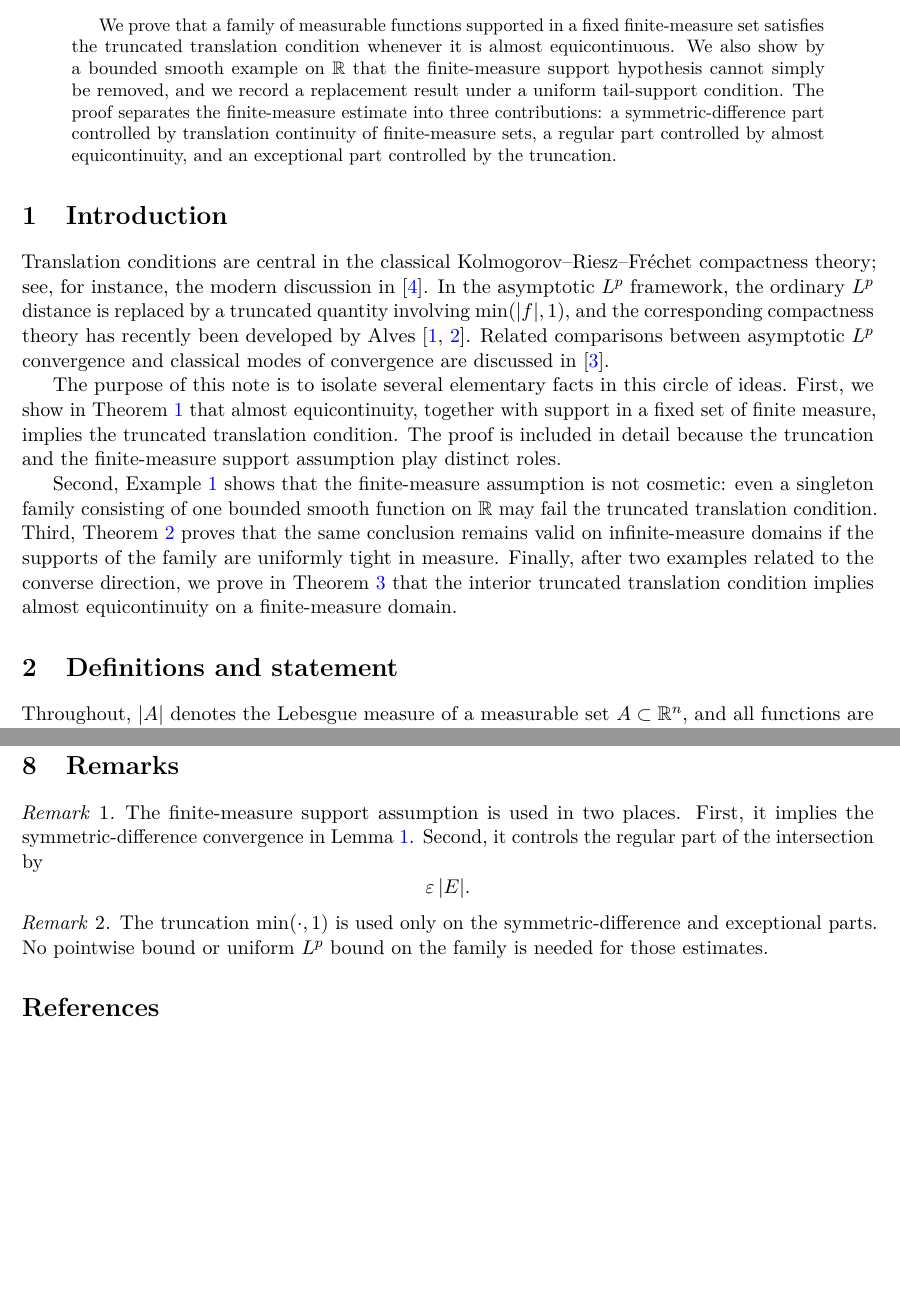
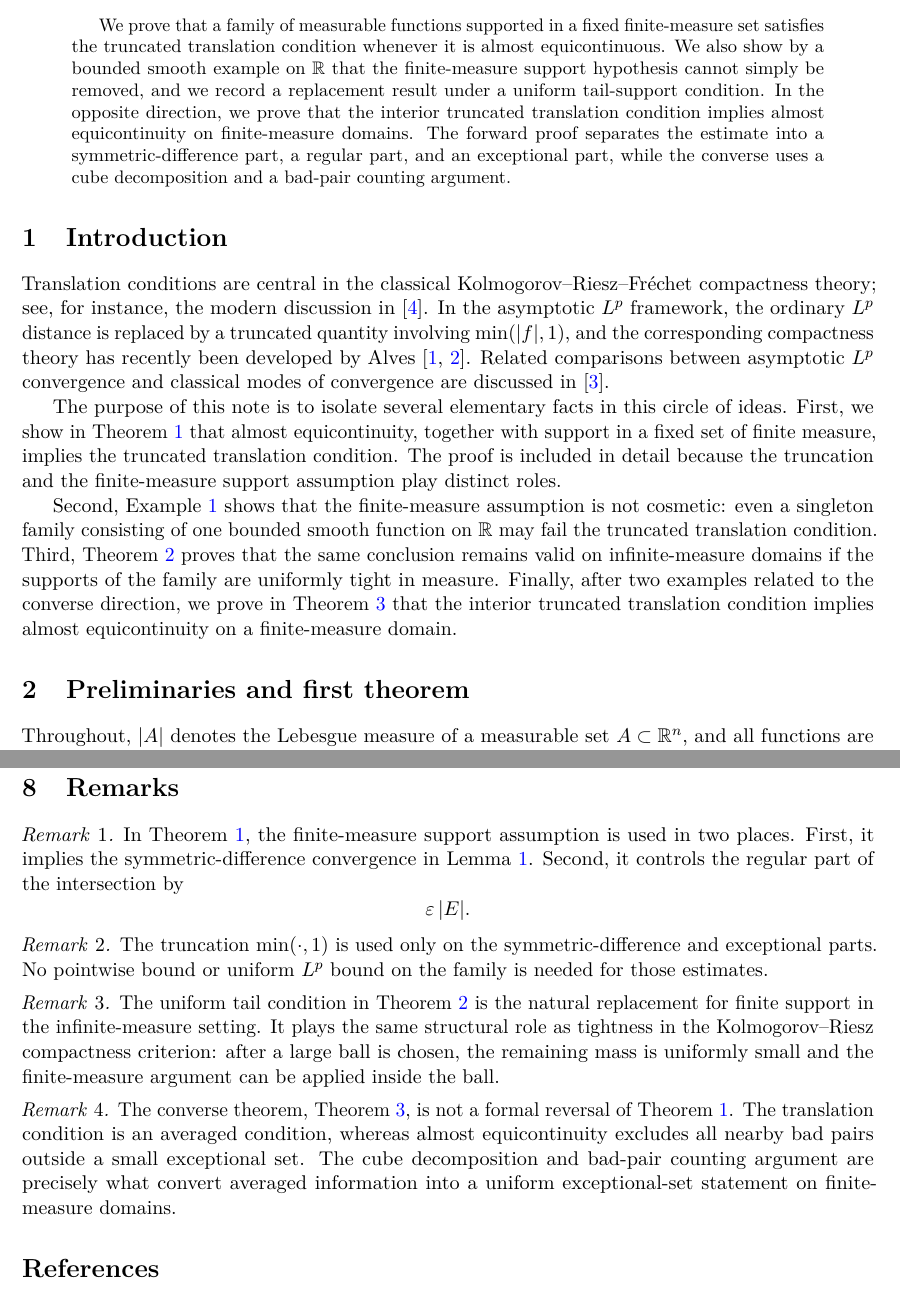
Before and after one commit to hikmatulloismatov1999/codex, a LaTeX paper (main.tex): two parts of pages 1 and 10 of 10, joined at a grey line, cut so that both start at the same text, the shorter picture padded with empty space. Compiled offline with pdfLaTeX.

Commit message:
Polish manuscript structure and remarks

```diff
--- a/main.tex
+++ b/main.tex
@@ -40,11 +40,12 @@ We prove that a family of measurable functions supported in a fixed
 finite-measure set satisfies the truncated translation condition whenever it is
 almost equicontinuous. We also show by a bounded smooth example on $\R$ that
 the finite-measure support hypothesis cannot simply be removed, and we record
-a replacement result under a uniform tail-support condition. The proof
-separates the finite-measure estimate into three
-contributions: a symmetric-difference part controlled by translation
-continuity of finite-measure sets, a regular part controlled by almost
-equicontinuity, and an exceptional part controlled by the truncation.
+a replacement result under a uniform tail-support condition. In the opposite
+direction, we prove that the interior truncated translation condition implies
+almost equicontinuity on finite-measure domains. The forward proof separates
+the estimate into a symmetric-difference part, a regular part, and an
+exceptional part, while the converse uses a cube decomposition and a
+bad-pair counting argument.
 \end{abstract}
 
 \section{Introduction}
@@ -74,7 +75,7 @@ measure. Finally, after two examples related to the converse direction, we
 prove in Theorem~\ref{thm:converse} that the interior truncated translation
 condition implies almost equicontinuity on a finite-measure domain.
 
-\section{Definitions and statement}
+\section{Preliminaries and first theorem}
 
 Throughout, $\meas{A}$ denotes the Lebesgue measure of a measurable set
 $A\subset\R^n$, and all functions are Lebesgue measurable. For
@@ -771,9 +772,10 @@ infinite-measure tails are both present.
 \section{Remarks}
 
 \begin{remark}
-The finite-measure support assumption is used in two places. First, it implies
-the symmetric-difference convergence in Lemma~\ref{lem:symdiff}. Second, it
-controls the regular part of the intersection by
+In Theorem~\ref{thm:main}, the finite-measure support assumption is used in
+two places. First, it implies the symmetric-difference convergence in
+Lemma~\ref{lem:symdiff}. Second, it controls the regular part of the
+intersection by
 \[
     \eps\,\meas{E}.
 \]
@@ -783,6 +785,23 @@ controls the regular part of the intersection by
 The truncation $\min(\cdot,1)$ is used only on the symmetric-difference and
 exceptional parts. No pointwise bound or uniform $L^p$ bound on the family is
 needed for those estimates.
+\end{remark}
+
+\begin{remark}
+The uniform tail condition in Theorem~\ref{thm:tail} is the natural
+replacement for finite support in the infinite-measure setting. It plays the
+same structural role as tightness in the Kolmogorov--Riesz compactness
+criterion: after a large ball is chosen, the remaining mass is uniformly
+small and the finite-measure argument can be applied inside the ball.
+\end{remark}
+
+\begin{remark}
+The converse theorem, Theorem~\ref{thm:converse}, is not a formal reversal of
+Theorem~\ref{thm:main}. The translation condition is an averaged condition,
+whereas almost equicontinuity excludes all nearby bad pairs outside a small
+exceptional set. The cube decomposition and bad-pair counting argument are
+precisely what convert averaged information into a uniform exceptional-set
+statement on finite-measure domains.
 \end{remark}
 
 \begin{thebibliography}{9}
```
Also changed, not shown: main.tex (8 more changed lines).
